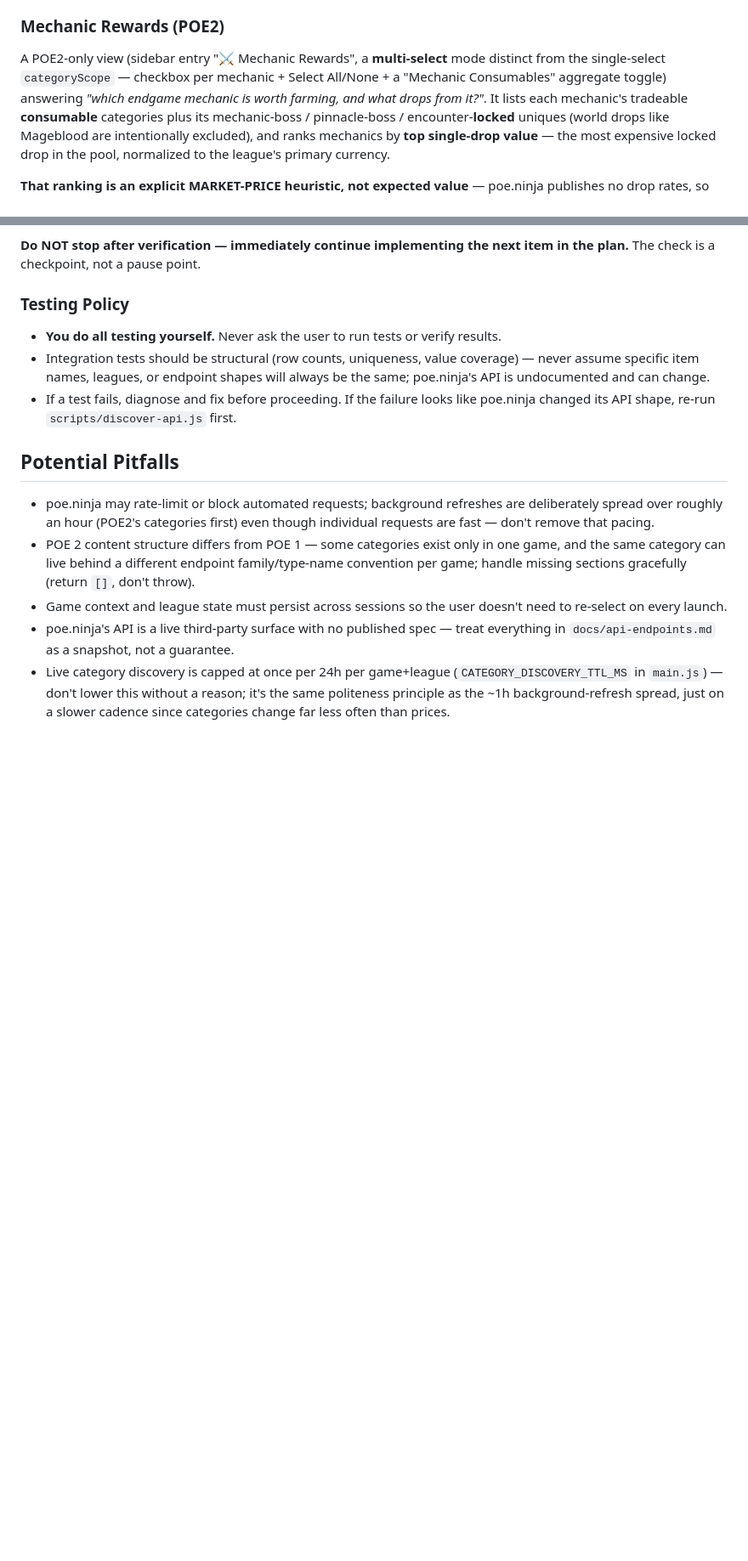
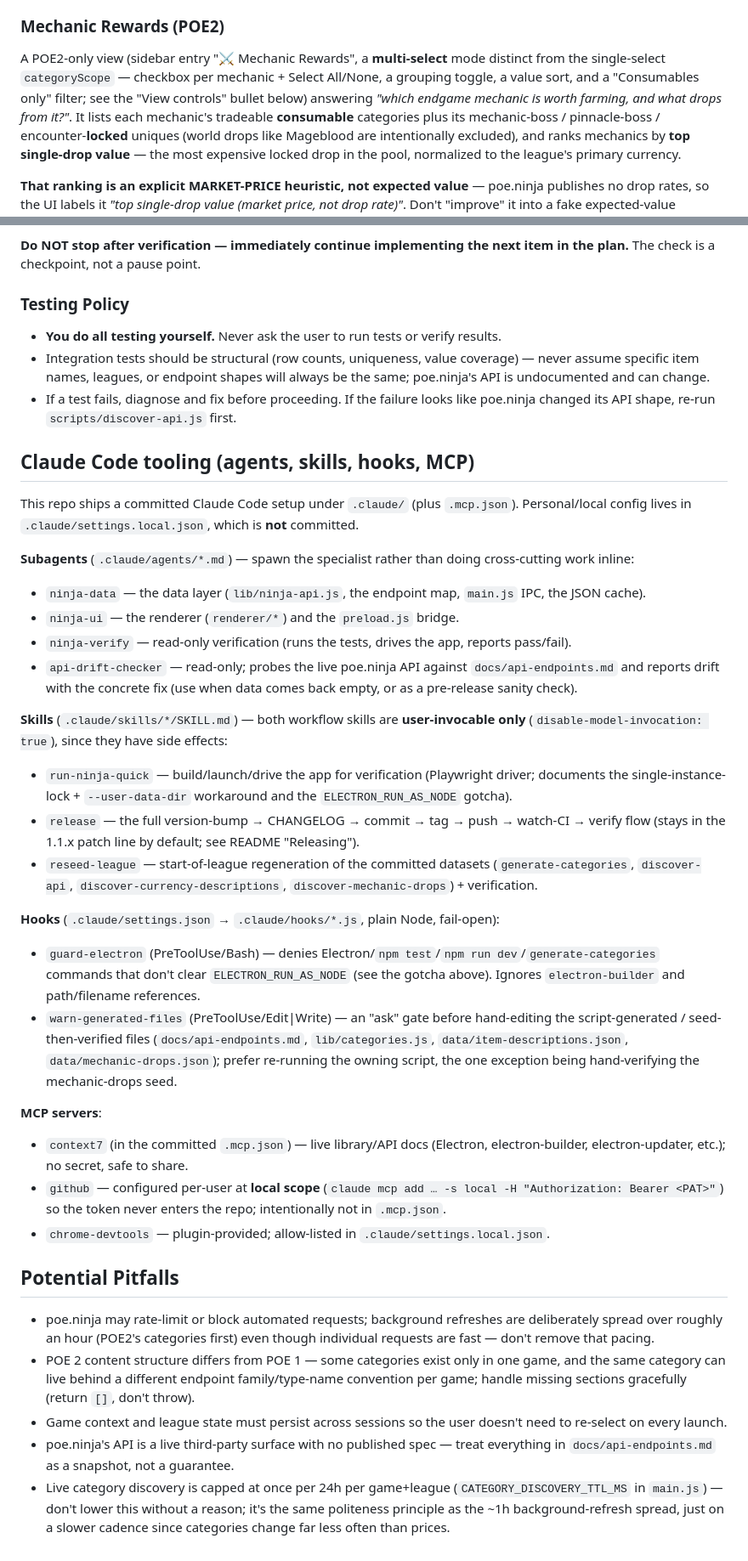
Before and after one commit to anonusername/ninja-quick, a Markdown page: AGENTS.md, 2 parts joined by grey strips. Shown at 85% size. Rendered like a GitHub page; blank space fills up the shorter version.

Commit message:
docs: sync docs + agent files to current project state
- AGENTS.md: add a "Claude Code tooling" section (subagents incl. api-drift-checker,
  the run-ninja-quick/release/reseed-league skills, both hooks, the MCP setup); note
  the guard-electron hook in the ELECTRON_RUN_AS_NODE gotcha; expand the renderer.js
  table row; fix the Mechanic Rewards intro to the current controls.
- CLAUDE.md: document the guard-electron hook, the /release + /reseed-league skills,
  and the Mechanic Rewards view controls.
- README.md: update the Mechanic Rewards bullet to the grouping/sort/filter controls.
- ninja-data / ninja-verify agents: cross-reference api-drift-checker and reseed-league.

```diff
--- a/AGENTS.md
+++ b/AGENTS.md
@@ -81,8 +81,9 @@ Two very different data sources feed this, handled in `lib/ninja-api.js`'s `extr
 ### Mechanic Rewards (POE2)
 
 A POE2-only view (sidebar entry "⚔ Mechanic Rewards", a **multi-select** mode distinct from the
-single-select `categoryScope` — checkbox per mechanic + Select All/None + a "Mechanic Consumables"
-aggregate toggle) answering *"which endgame mechanic is worth farming, and what drops from it?"*. It
+single-select `categoryScope` — checkbox per mechanic + Select All/None, a grouping toggle, a value
+sort, and a "Consumables only" filter; see the "View controls" bullet below) answering *"which
+endgame mechanic is worth farming, and what drops from it?"*. It
 lists each mechanic's tradeable **consumable** categories plus its mechanic-boss / pinnacle-boss /
 encounter-**locked** uniques (world drops like Mageblood are intentionally excluded), and ranks
 mechanics by **top single-drop value** — the most expensive locked drop in the pool, normalized to
@@ -301,6 +305,43 @@ npm test
 - Integration tests should be structural (row counts, uniqueness, value coverage) — never assume specific item names, leagues, or endpoint shapes will always be the same; poe.ninja's API is undocumented and can change.
 - If a test fails, diagnose and fix before proceeding. If the failure looks like poe.ninja changed its API shape, re-run `scripts/discover-api.js` first.
 
+## Claude Code tooling (agents, skills, hooks, MCP)
+
+This repo ships a committed Claude Code setup under `.claude/` (plus `.mcp.json`). Personal/local
+config lives in `.claude/settings.local.json`, which is **not** committed.
+
+**Subagents** (`.claude/agents/*.md`) — spawn the specialist rather than doing cross-cutting work inline:
+- `ninja-data` — the data layer (`lib/ninja-api.js`, the endpoint map, `main.js` IPC, the JSON cache).
+- `ninja-ui` — the renderer (`renderer/*`) and the `preload.js` bridge.
+- `ninja-verify` — read-only verification (runs the tests, drives the app, reports pass/fail).
+- `api-drift-checker` — read-only; probes the live poe.ninja API against `docs/api-endpoints.md` and
+  reports drift with the concrete fix (use when data comes back empty, or as a pre-release sanity check).
+
+**Skills** (`.claude/skills/*/SKILL.md`) — both workflow skills are **user-invocable only**
+(`disable-model-invocation: true`), since they have side effects:
+- `run-ninja-quick` — build/launch/drive the app for verification (Playwright driver; documents the
+  single-instance-lock + `--user-data-dir` workaround and the `ELECTRON_RUN_AS_NODE` gotcha).
+- `release` — the full version-bump → CHANGELOG → commit → tag → push → watch-CI → verify flow
+  (stays in the 1.1.x patch line by default; see README "Releasing").
+- `reseed-league` — start-of-league regeneration of the committed datasets (`generate-categories`,
+  `discover-api`, `discover-currency-descriptions`, `discover-mechanic-drops`) + verification.
+
+**Hooks** (`.claude/settings.json` → `.claude/hooks/*.js`, plain Node, fail-open):
+- `guard-electron` (PreToolUse/Bash) — denies Electron/`npm test`/`npm run dev`/`generate-categories`
+  commands that don't clear `ELECTRON_RUN_AS_NODE` (see the gotcha above). Ignores `electron-builder`
+  and path/filename references.
+- `warn-generated-files` (PreToolUse/Edit|Write) — an "ask" gate before hand-editing the
+  script-generated / seed-then-verified files (`docs/api-endpoints.md`, `lib/categories.js`,
+  `data/item-descriptions.json`, `data/mechanic-drops.json`); prefer re-running the owning script,
+  the one exception being hand-verifying the mechanic-drops seed.
+
+**MCP servers**:
+- `context7` (in the committed `.mcp.json`) — live library/API docs (Electron, electron-builder,
+  electron-updater, etc.); no secret, safe to share.
+- `github` — configured per-user at **local scope** (`claude mcp add … -s local -H "Authorization:
+  Bearer <PAT>"`) so the token never enters the repo; intentionally not in `.mcp.json`.
+- `chrome-devtools` — plugin-provided; allow-listed in `.claude/settings.local.json`.
+
 ## Potential Pitfalls
 
 - poe.ninja may rate-limit or block automated requests; background refreshes are deliberately spread over roughly an hour (POE2's categories first) even though individual requests are fast — don't remove that pacing.
```
Also changed, not shown: other parts of AGENTS.md (+5 -2 lines), README.md (+1 -1 lines).
